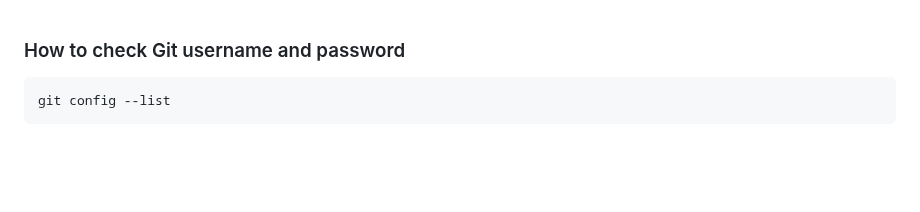
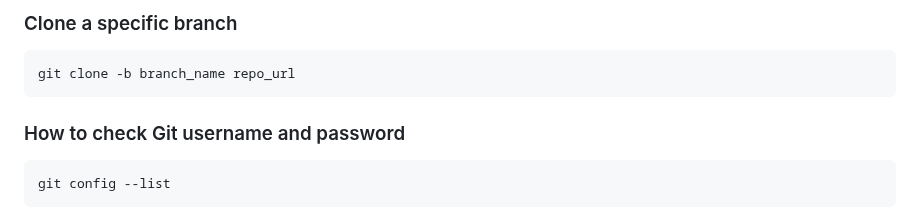
Before and after one commit to dhui808/software-concepts, a Markdown page: git/README.md, the part around the change. Drawn GitHub-style; blank space fills up the shorter version.

```diff
--- a/git/README.md
+++ b/git/README.md
@@ -1,3 +1,6 @@
+### Clone a specific branch
+    git clone -b branch_name repo_url
+
 ### How to check Git username and password
     git config --list
 ### To set your Git global username/email configuration:
```
